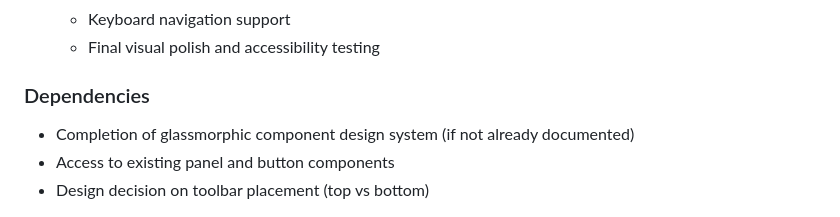
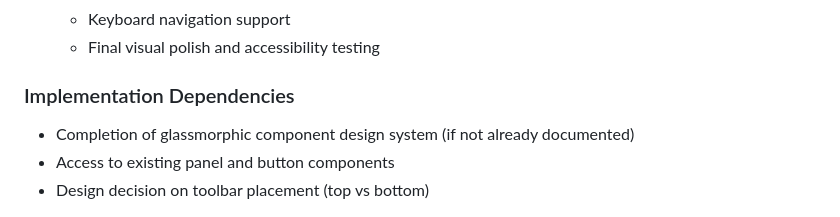
Before and after one commit to Grips001/Chess-Sensei, a Markdown page: .github/specs/prd-right-panel-layout-redesign.md, the part around the change. Drawn GitHub-style.

Commit message:
fix(docs): rename duplicate 'Dependencies' heading to 'Implementation Dependencies'
Resolves MD024 markdown linting error for duplicate heading.

🤖 Generated with [Claude Code](https://claude.com/claude-code)

Co-Authored-By: Claude Sonnet 4.5 <noreply@anthropic.com>

```diff
--- a/.github/specs/prd-right-panel-layout-redesign.md
+++ b/.github/specs/prd-right-panel-layout-redesign.md
@@ -277,7 +277,7 @@ So that I can maximize space for information I care about
    - Keyboard navigation support
    - Final visual polish and accessibility testing
 
-### Dependencies
+### Implementation Dependencies
 
 - Completion of glassmorphic component design system (if not already documented)
 - Access to existing panel and button components
```
